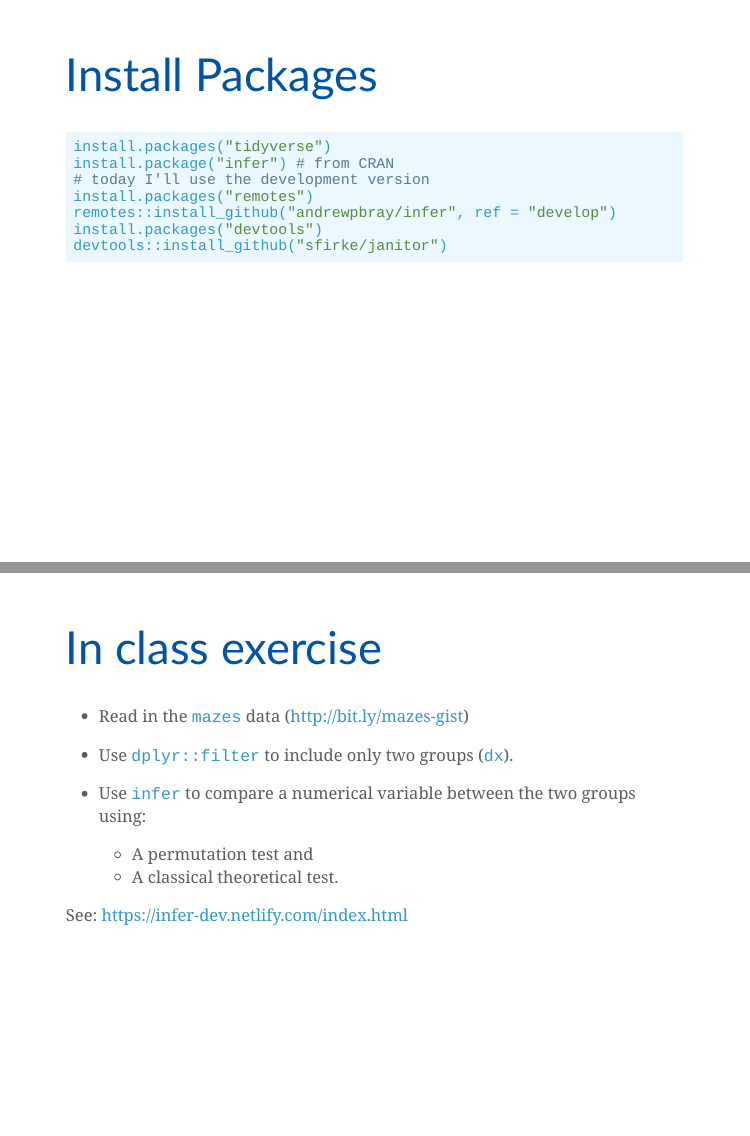
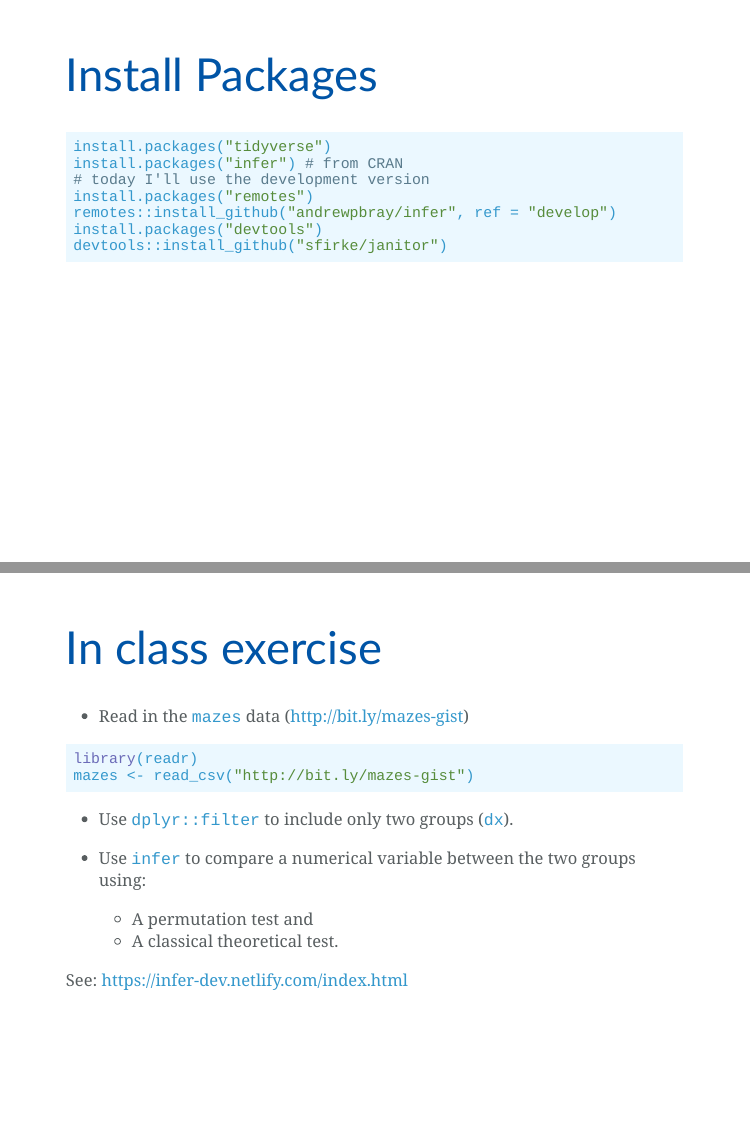
Before and after one commit to apreshill/ohsu-ds-programming, an R Markdown document (day_02_inference/inference_slides.Rmd): pages 2 and 43 of 44, joined at a grey line. The pictures show the slides in the output file day_02_inference/inference_slides.html that the author committed with the source; the slides are laid out offline by our stand-in for remark.js, each with all of its steps uncovered, in fonts that may differ from those the slides ask for, and without slide numbers, shadows or browser add-ons; a font, style sheet, LaTeX package, included part or bibliography that could not be used is replaced or left out.

Commit message:
02 slides typo + read_csv help

````diff
--- a/day_02_inference/inference_slides.Rmd
+++ b/day_02_inference/inference_slides.Rmd
@@ -25,7 +25,7 @@ knitr::opts_chunk$set(warning=FALSE, message=FALSE,
 
 ```{r eval = FALSE}
 install.packages("tidyverse")
-install.package("infer") # from CRAN
+install.packages("infer") # from CRAN
 # today I'll use the development version
 install.packages("remotes")
 remotes::install_github("andrewpbray/infer", ref = "develop")
@@ -552,6 +552,12 @@ What does this test assume?
 
 - Read in the `mazes` data (http://bit.ly/mazes-gist)
 
+```{r eval = FALSE}
+library(readr)
+mazes <- read_csv("http://bit.ly/mazes-gist")
+```
+
+
 - Use `dplyr::filter` to include only two groups (`dx`).
 
 - Use `infer` to compare a numerical variable between the two groups using:
````
Also changed, not shown: day_02_inference/inference_slides.html.
